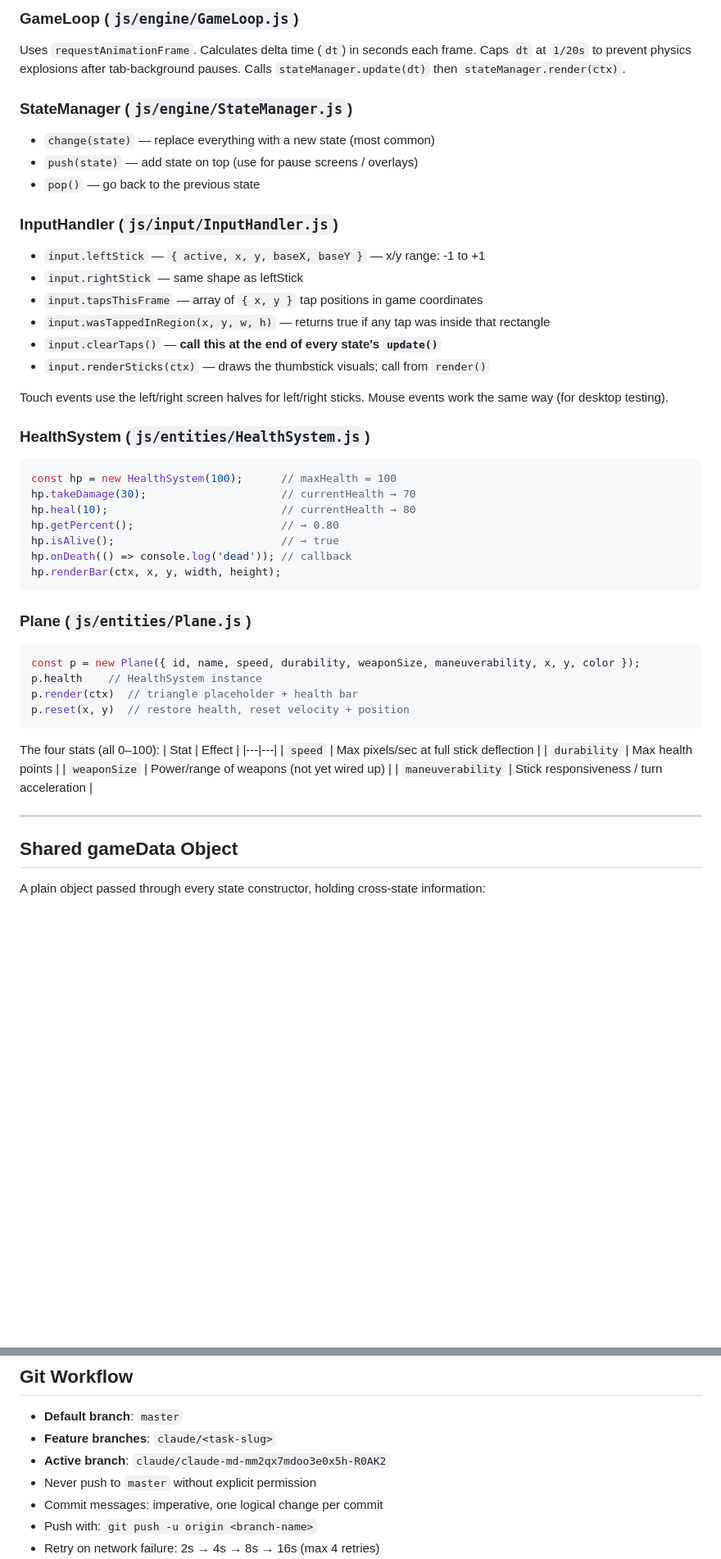
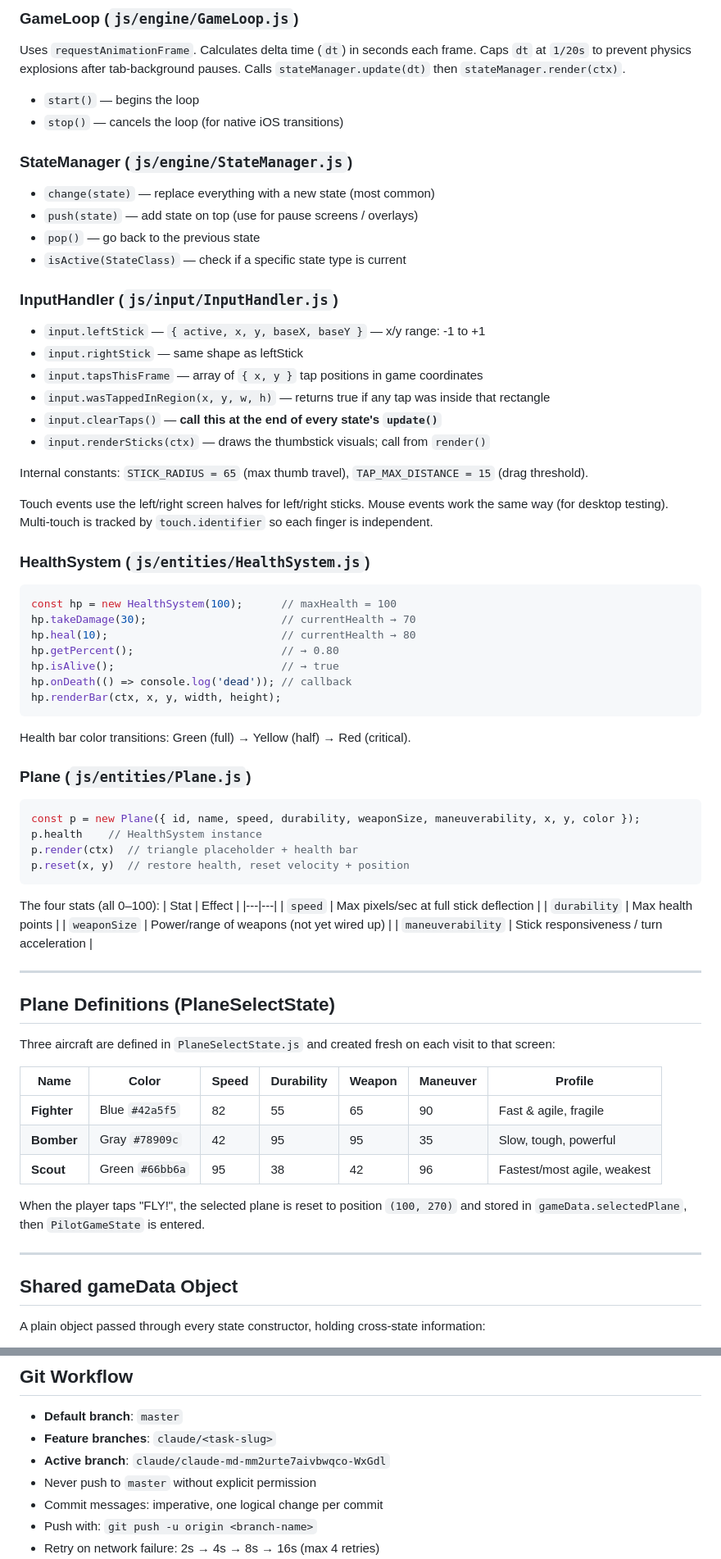
Before and after one commit to ktidmore621/My-First-Game, a Markdown page: CLAUDE.md, 2 parts joined by grey strips. Shown at 82% size. Drawn GitHub-style; blank space fills up the shorter version.

````diff
--- a/CLAUDE.md
+++ b/CLAUDE.md
@@ -80,10 +93,14 @@ Every state implements four methods:
 ### GameLoop (`js/engine/GameLoop.js`)
 Uses `requestAnimationFrame`. Calculates delta time (`dt`) in seconds each frame. Caps `dt` at `1/20s` to prevent physics explosions after tab-background pauses. Calls `stateManager.update(dt)` then `stateManager.render(ctx)`.
 
+- `start()` — begins the loop
+- `stop()` — cancels the loop (for native iOS transitions)
+
 ### StateManager (`js/engine/StateManager.js`)
 - `change(state)` — replace everything with a new state (most common)
 - `push(state)` — add state on top (use for pause screens / overlays)
 - `pop()` — go back to the previous state
+- `isActive(StateClass)` — check if a specific state type is current
 
 ### InputHandler (`js/input/InputHandler.js`)
 - `input.leftStick`  — `{ active, x, y, baseX, baseY }` — x/y range: -1 to +1
@@ -93,7 +110,9 @@ Uses `requestAnimationFrame`. Calculates delta time (`dt`) in seconds each frame
 - `input.clearTaps()` — **call this at the end of every state's `update()`**
 - `input.renderSticks(ctx)` — draws the thumbstick visuals; call from `render()`
 
-Touch events use the left/right screen halves for left/right sticks. Mouse events work the same way (for desktop testing).
+Internal constants: `STICK_RADIUS = 65` (max thumb travel), `TAP_MAX_DISTANCE = 15` (drag threshold).
+
+Touch events use the left/right screen halves for left/right sticks. Mouse events work the same way (for desktop testing). Multi-touch is tracked by `touch.identifier` so each finger is independent.
 
 ### HealthSystem (`js/entities/HealthSystem.js`)
 ```javascript
@@ -105,6 +124,8 @@ hp.isAlive();                          // → true
 hp.onDeath(() => console.log('dead')); // callback
 hp.renderBar(ctx, x, y, width, height);
 ```
+
+Health bar color transitions: Green (full) → Yellow (half) → Red (critical).
 
 ### Plane (`js/entities/Plane.js`)
 ```javascript
@@ -124,6 +145,20 @@ The four stats (all 0–100):
 
 ---
 
+## Plane Definitions (PlaneSelectState)
+
+Three aircraft are defined in `PlaneSelectState.js` and created fresh on each visit to that screen:
+
+| Name | Color | Speed | Durability | Weapon | Maneuver | Profile |
+|---|---|---|---|---|---|---|
+| **Fighter** | Blue `#42a5f5` | 82 | 55 | 65 | 90 | Fast & agile, fragile |
+| **Bomber** | Gray `#78909c` | 42 | 95 | 95 | 35 | Slow, tough, powerful |
+| **Scout** | Green `#66bb6a` | 95 | 38 | 42 | 96 | Fastest/most agile, weakest |
+
+When the player taps "FLY!", the selected plane is reset to position `(100, 270)` and stored in `gameData.selectedPlane`, then `PilotGameState` is entered.
+
+---
+
 ## Shared gameData Object
 
 A plain object passed through every state constructor, holding cross-state information:
@@ -143,7 +236,7 @@ gameData = {
 
 - **Default branch**: `master`
 - **Feature branches**: `claude/<task-slug>`
-- **Active branch**: `claude/claude-md-mm2qx7mdoo3e0x5h-R0AK2`
+- **Active branch**: `claude/claude-md-mm2urte7aivbwqco-WxGdl`
 - Never push to `master` without explicit permission
 - Commit messages: imperative, one logical change per commit
 - Push with: `git push -u origin <branch-name>`
````
Also changed, not shown: other parts of CLAUDE.md (+81 -6 lines).
